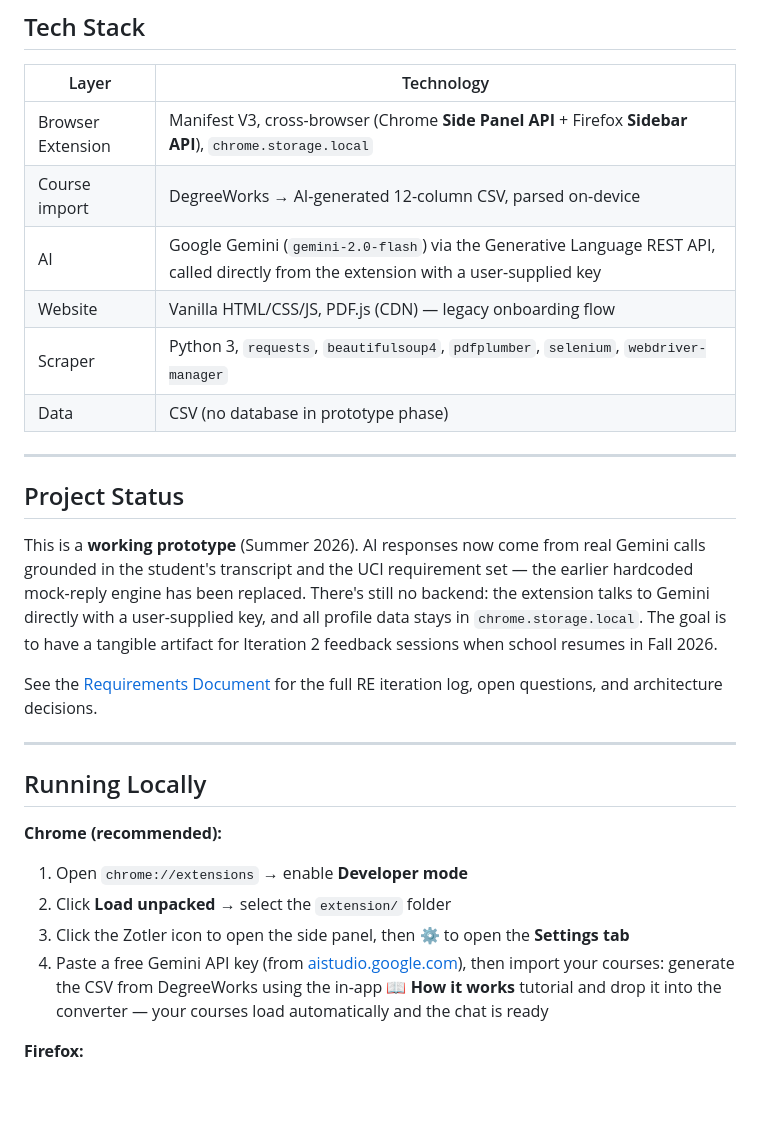
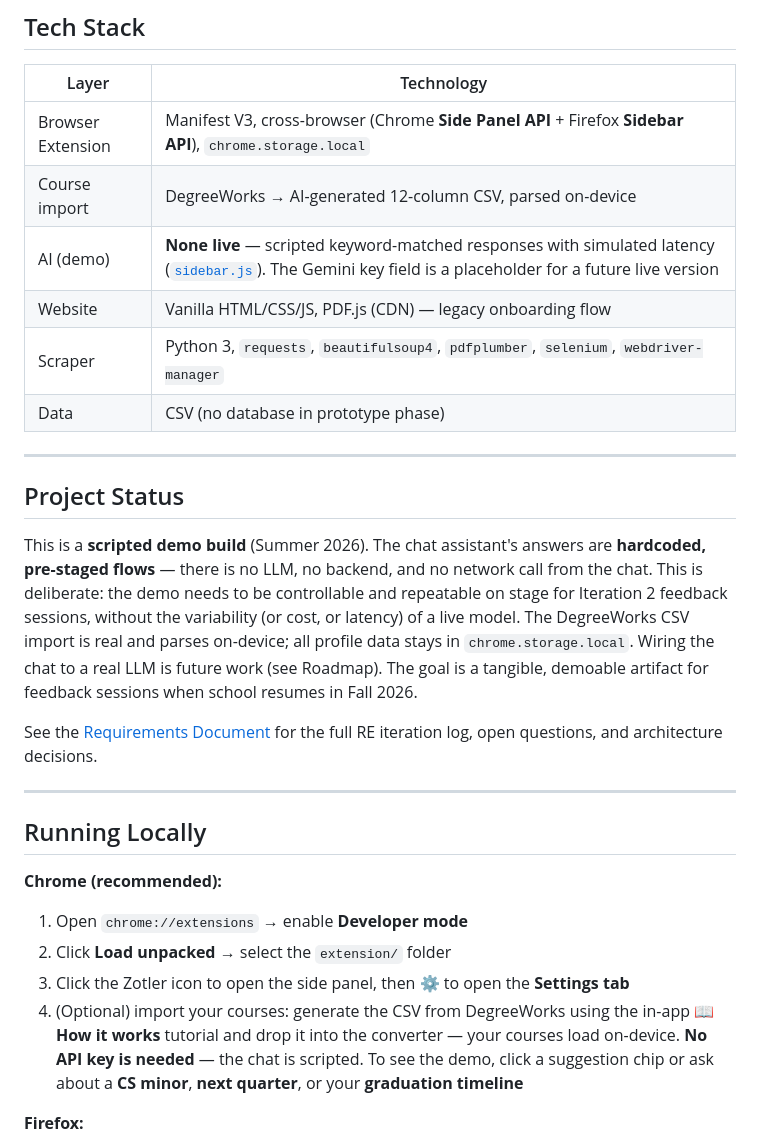
Before and after one commit to pad0ru/Zotler, a Markdown page: README.md, the part around one of its changes. Drawn GitHub-style; blank space fills up the shorter version.

```diff
--- a/README.md
+++ b/README.md
@@ -78,7 +80,7 @@ The importer parses the CSV entirely in the browser (RFC-4180 quoted-field handl
 |---|---|
 | Browser Extension | Manifest V3, cross-browser (Chrome **Side Panel API** + Firefox **Sidebar API**), `chrome.storage.local` |
 | Course import | DegreeWorks → AI-generated 12-column CSV, parsed on-device |
-| AI | Google Gemini (`gemini-2.0-flash`) via the Generative Language REST API, called directly from the extension with a user-supplied key |
+| AI (demo) | **None live** — scripted keyword-matched responses with simulated latency ([`sidebar.js`](extension/sidebar.js)). The Gemini key field is a placeholder for a future live version |
 | Website | Vanilla HTML/CSS/JS, PDF.js (CDN) — legacy onboarding flow |
 | Scraper | Python 3, `requests`, `beautifulsoup4`, `pdfplumber`, `selenium`, `webdriver-manager` |
 | Data | CSV (no database in prototype phase) |
@@ -87,7 +89,7 @@ The importer parses the CSV entirely in the browser (RFC-4180 quoted-field handl
 
 ## Project Status
 
-This is a **working prototype** (Summer 2026). AI responses now come from real Gemini calls grounded in the student's transcript and the UCI requirement set — the earlier hardcoded mock-reply engine has been replaced. There's still no backend: the extension talks to Gemini directly with a user-supplied key, and all profile data stays in `chrome.storage.local`. The goal is to have a tangible artifact for Iteration 2 feedback sessions when school resumes in Fall 2026.
+This is a **scripted demo build** (Summer 2026). The chat assistant's answers are **hardcoded, pre-staged flows** — there is no LLM, no backend, and no network call from the chat. This is deliberate: the demo needs to be controllable and repeatable on stage for Iteration 2 feedback sessions, without the variability (or cost, or latency) of a live model. The DegreeWorks CSV import is real and parses on-device; all profile data stays in `chrome.storage.local`. Wiring the chat to a real LLM is future work (see Roadmap). The goal is a tangible, demoable artifact for feedback sessions when school resumes in Fall 2026.
 
 See the [Requirements Document](https://www.notion.so/) for the full RE iteration log, open questions, and architecture decisions.
 
@@ -99,7 +101,7 @@ See the [Requirements Document](https://www.notion.so/) for the full RE iteratio
 1. Open `chrome://extensions` → enable **Developer mode**
 2. Click **Load unpacked** → select the `extension/` folder
 3. Click the Zotler icon to open the side panel, then ⚙ to open the **Settings tab**
-4. Paste a free Gemini API key (from [aistudio.google.com](https://aistudio.google.com)), then import your courses: generate the CSV from DegreeWorks using the in-app **📖 How it works** tutorial and drop it into the converter — your courses load automatically and the chat is ready
+4. (Optional) import your courses: generate the CSV from DegreeWorks using the in-app **📖 How it works** tutorial and drop it into the converter — your courses load on-device. **No API key is needed** — the chat is scripted. To see the demo, click a suggestion chip or ask about a **CS minor**, **next quarter**, or your **graduation timeline**
 
 **Firefox:**
 1. Open `about:debugging#/runtime/this-firefox`
```
Also changed, not shown: other parts of README.md (+6 -4 lines).
